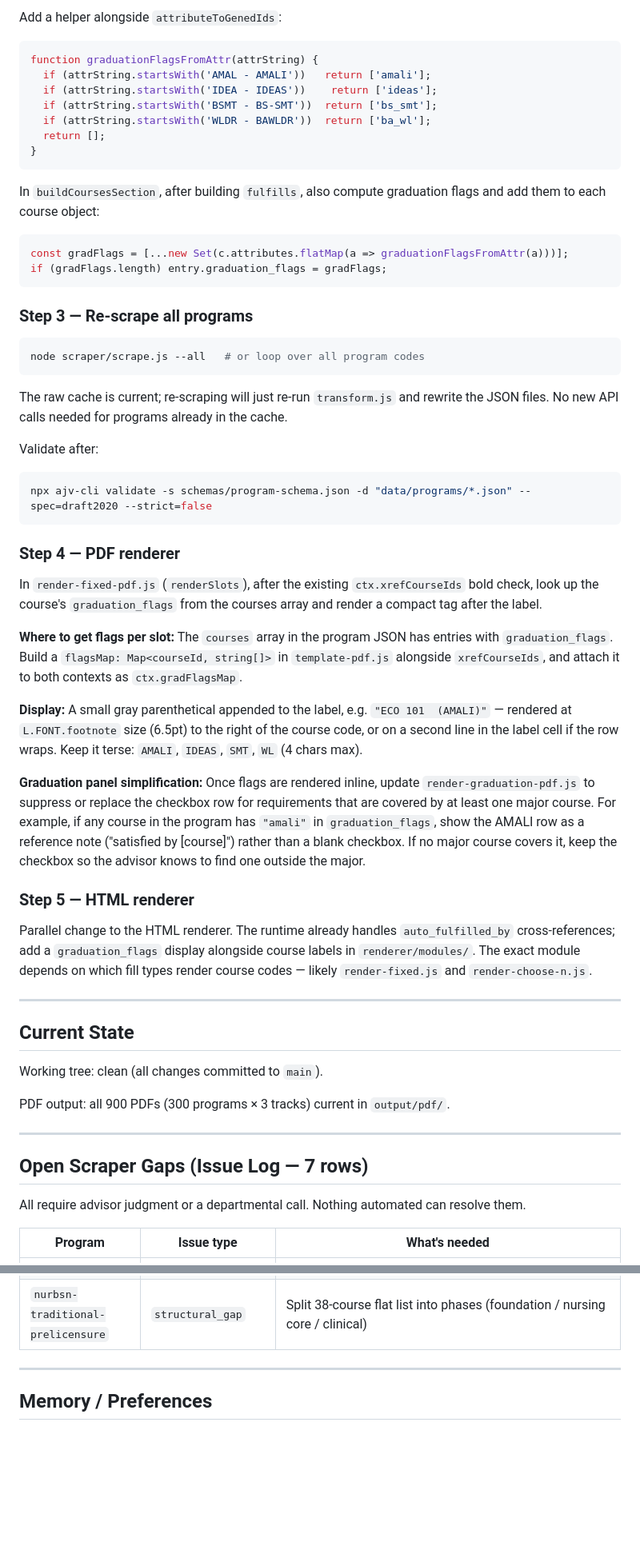
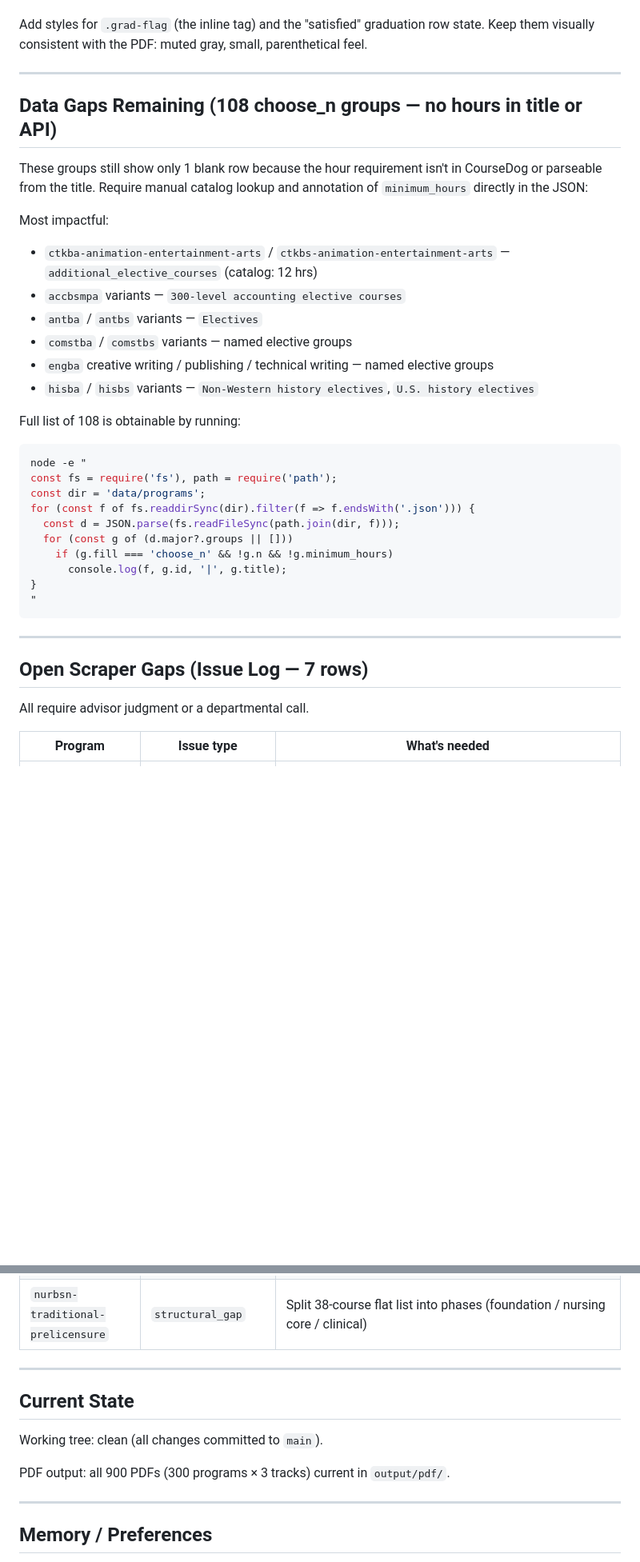
Before and after one commit to dgiovag/isu_plans_of_study_worksheets, a Markdown page: docs/handoff.md, 2 parts joined by grey strips. Shown at 80% size. GitHub-like rendering; blank space fills up the shorter version.

````diff
--- a/docs/handoff.md
+++ b/docs/handoff.md
@@ -65,63 +57,39 @@ Add an optional `graduation_flags` field to the `Course` definition:
 
-Add a helper alongside `attributeToGenedIds`:
-
-```js
-function graduationFlagsFromAttr(attrString) {
-  if (attrString.startsWith('AMAL - AMALI'))   return ['amali'];
-  if (attrString.startsWith('IDEA - IDEAS'))    return ['ideas'];
-  if (attrString.startsWith('BSMT - BS-SMT'))  return ['bs_smt'];
-  if (attrString.startsWith('WLDR - BAWLDR'))  return ['ba_wl'];
-  return [];
-}
-```
-
-In `buildCoursesSection`, after building `fulfills`, also compute graduation flags and add them to each course object:
-
-```js
-const gradFlags = [...new Set(c.attributes.flatMap(a => graduationFlagsFromAttr(a)))];
-if (gradFlags.length) entry.graduation_flags = gradFlags;
-```
-
-### Step 3 — Re-scrape all programs
-
-```bash
-node scraper/scrape.js --all   # or loop over all program codes
-```
-
-The raw cache is current; re-scraping will just re-run `transform.js` and rewrite the JSON files. No new API calls needed for programs already in the cache.
-
-Validate after:
-```bash
-npx ajv-cli validate -s schemas/program-schema.json -d "data/programs/*.json" --spec=draft2020 --strict=false
-```
-
-### Step 4 — PDF renderer
-
-In `render-fixed-pdf.js` (`renderSlots`), after the existing `ctx.xrefCourseIds` bold check, look up the course's `graduation_flags` from the courses array and render a compact tag after the label.
-
-**Where to get flags per slot:** The `courses` array in the program JSON has entries with `graduation_flags`. Build a `flagsMap: Map<courseId, string[]>` in `template-pdf.js` alongside `xrefCourseIds`, and attach it to both contexts as `ctx.gradFlagsMap`.
-
-**Display:** A small gray parenthetical appended to the label, e.g. `"ECO 101  (AMALI)"` — rendered at `L.FONT.footnote` size (6.5pt) to the right of the course code, or on a second line in the label cell if the row wraps. Keep it terse: `AMALI`, `IDEAS`, `SMT`, `WL` (4 chars max).
-
-**Graduation panel simplification:** Once flags are rendered inline, update `render-graduation-pdf.js` to suppress or replace the checkbox row for requirements that are covered by at least one major course. For example, if any course in the program has `"amali"` in `graduation_flags`, show the AMALI row as a reference note ("satisfied by [course]") rather than a blank checkbox. If no major course covers it, keep the checkbox so the advisor knows to find one outside the major.
-
-### Step 5 — HTML renderer
-
-Parallel change to the HTML renderer. The runtime already handles `auto_fulfilled_by` cross-references; add a `graduation_flags` display alongside course labels in `renderer/modules/`. The exact module depends on which fill types render course codes — likely `render-fixed.js` and `render-choose-n.js`.
+Add styles for `.grad-flag` (the inline tag) and the "satisfied" graduation row state. Keep them visually consistent with the PDF: muted gray, small, parenthetical feel.
 
 ---
 
-## Current State
+## Data Gaps Remaining (108 choose_n groups — no hours in title or API)
 
-Working tree: clean (all changes committed to `main`).
+These groups still show only 1 blank row because the hour requirement isn't in CourseDog or parseable from the title. Require manual catalog lookup and annotation of `minimum_hours` directly in the JSON:
 
-PDF output: all 900 PDFs (300 programs × 3 tracks) current in `output/pdf/`.
+Most impactful:
+- `ctkba-animation-entertainment-arts` / `ctkbs-animation-entertainment-arts` — `additional_elective_courses` (catalog: 12 hrs)
+- `accbsmpa` variants — `300-level accounting elective courses`
+- `antba` / `antbs` variants — `Electives`
+- `comstba` / `comstbs` variants — named elective groups
+- `engba` creative writing / publishing / technical writing — named elective groups
+- `hisba` / `hisbs` variants — `Non-Western history electives`, `U.S. history electives`
+
+Full list of 108 is obtainable by running:
+```bash
+node -e "
+const fs = require('fs'), path = require('path');
+const dir = 'data/programs';
+for (const f of fs.readdirSync(dir).filter(f => f.endsWith('.json'))) {
+  const d = JSON.parse(fs.readFileSync(path.join(dir, f)));
+  for (const g of (d.major?.groups || []))
+    if (g.fill === 'choose_n' && !g.n && !g.minimum_hours)
+      console.log(f, g.id, '|', g.title);
+}
+"
+```
 
 ---
 
 ## Open Scraper Gaps (Issue Log — 7 rows)
 
-All require advisor judgment or a departmental call. Nothing automated can resolve them.
+All require advisor judgment or a departmental call.
 
 | Program | Issue type | What's needed |
 |---|---|---|
@@ -135,6 +103,14 @@ All require advisor judgment or a departmental call. Nothing automated can resol
 
 ---
 
+## Current State
+
+Working tree: clean (all changes committed to `main`).
+
+PDF output: all 900 PDFs (300 programs × 3 tracks) current in `output/pdf/`.
+
+---
+
 ## Memory / Preferences
 
 - Always propose a plan and wait for approval before touching files.
````
Also changed, not shown: other parts of docs/handoff.md (+30 -38 lines), CLAUDE.md (+4 -2 lines).
